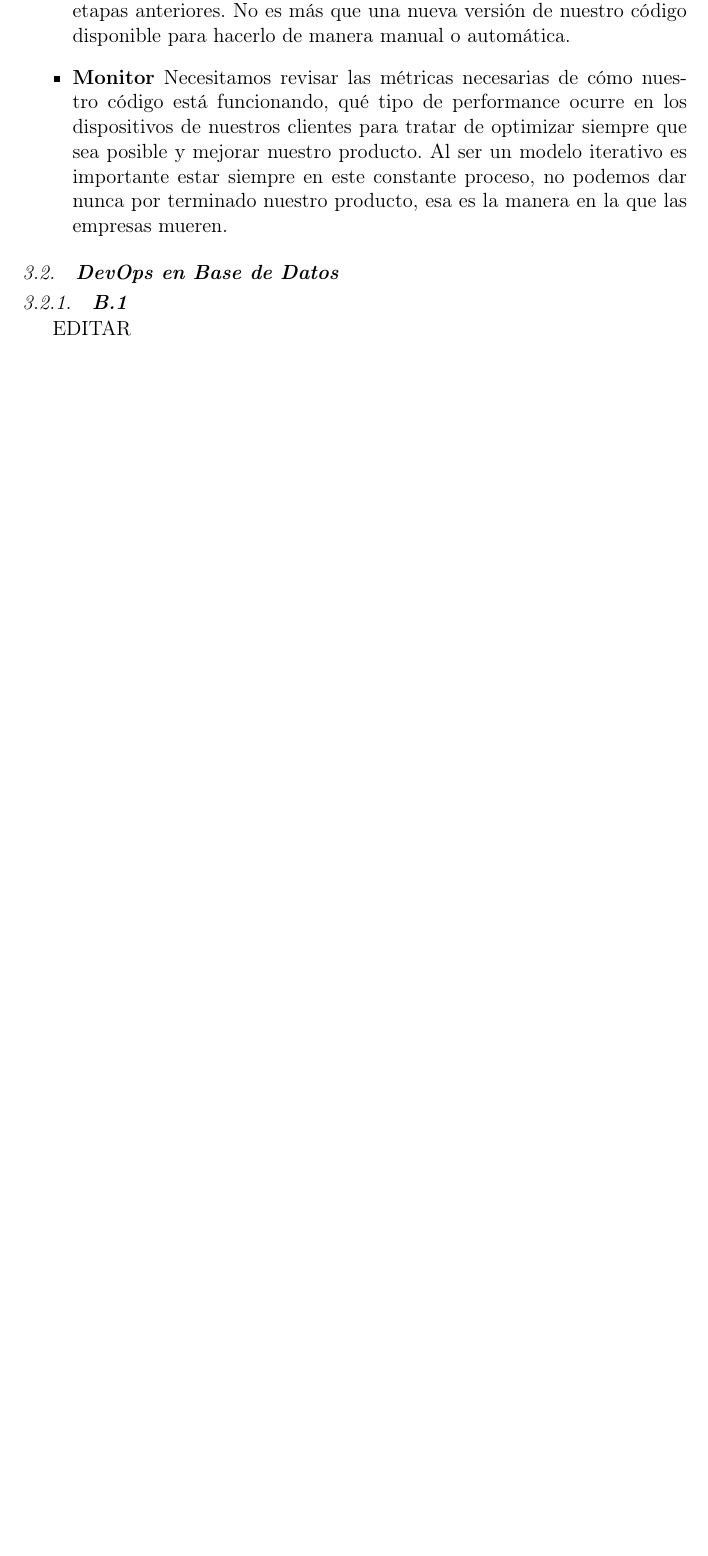
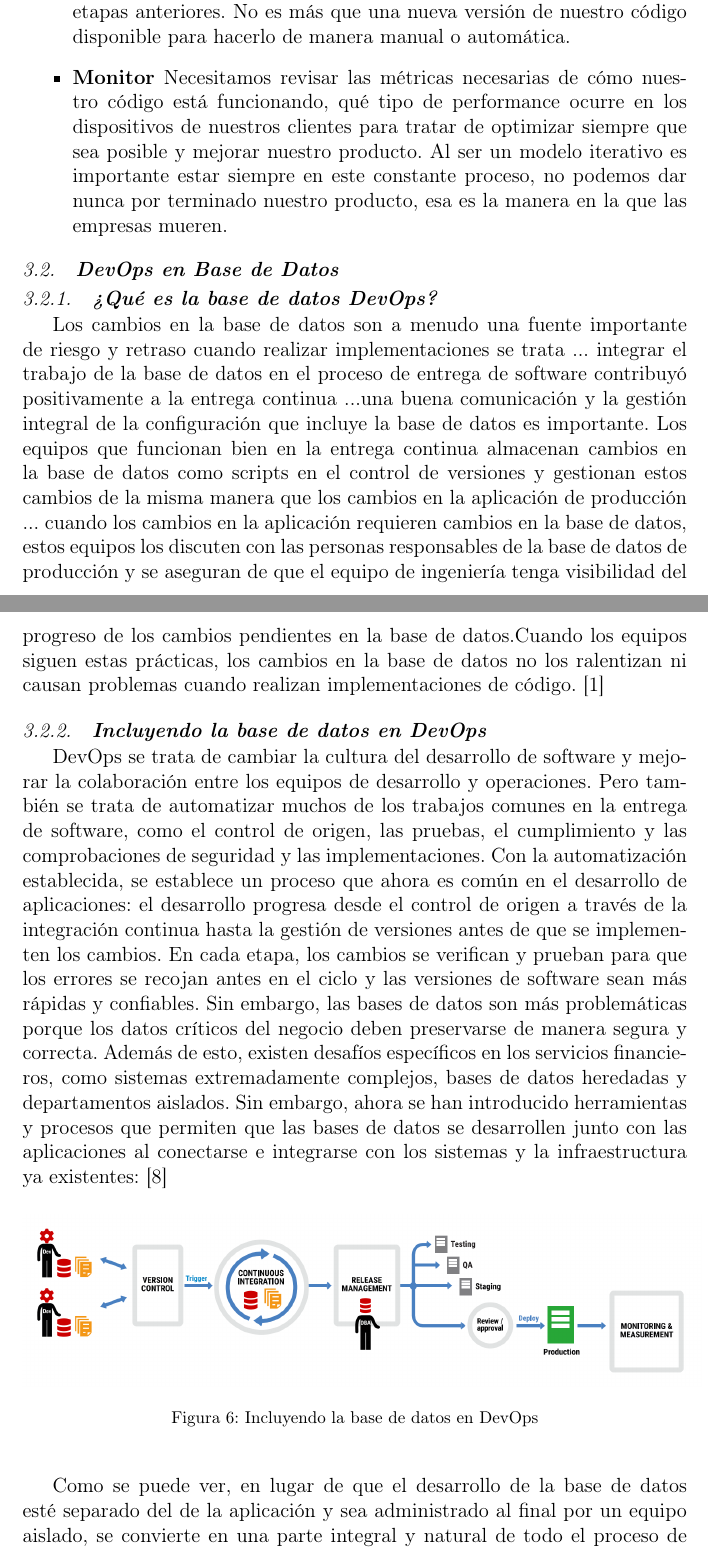
Before and after one commit to estrella2492/Trabajo-02---DevOps-en-BD, a LaTeX paper (index.tex): part of page 7 of 9 before the commit and two parts of pages 7 and 8 of 10 after it, the two joined at a grey line, cut so that both start at the same text, the shorter picture padded with empty space. Compiled offline with pdfLaTeX.

Commit message:
Agrege la seccion Devops en Base de datos

```diff
--- a/index.tex
+++ b/index.tex
@@ -214,9 +214,22 @@ Al ser un modelo iterativo es importante estar siempre en este constante proceso
 
 \subsection{\textbf{DevOps en Base de Datos}}
 
-\subsubsection{\textbf{B.1}}
+\subsubsection{\textbf{¿Qué es la base de datos DevOps?}}
 
-EDITAR
+Los cambios en la base de datos son a menudo una fuente importante de riesgo y retraso cuando realizar implementaciones se trata ... integrar el trabajo de la base de datos en el proceso de entrega de software contribuyó positivamente a la entrega continua ...una buena comunicación y la gestión integral de la configuración que incluye la base de datos es importante. Los equipos que funcionan bien en la entrega continua almacenan cambios en la base de datos como scripts en el control de versiones y gestionan estos cambios de la misma manera que los cambios en la aplicación de producción ... cuando los cambios en la aplicación requieren cambios en la base de datos, estos equipos los discuten con las personas responsables de la base de datos de producción y se aseguran de que el equipo de ingeniería tenga visibilidad del progreso de los cambios pendientes en la base de datos.Cuando los equipos siguen estas prácticas, los cambios en la base de datos no los ralentizan ni causan problemas cuando realizan implementaciones de código. \cite{DevopsBD}
+
+\subsubsection{\textbf{Incluyendo la base de datos en DevOps}}
+
+DevOps se trata de cambiar la cultura del desarrollo de software y mejorar la colaboración entre los equipos de desarrollo y operaciones. Pero también se trata de automatizar muchos de los trabajos comunes en la entrega de software, como el control de origen, las pruebas, el cumplimiento y las comprobaciones de seguridad y las implementaciones. Con la automatización establecida, se establece un proceso que ahora es común en el desarrollo de aplicaciones: el desarrollo progresa desde el control de origen a través de la integración continua hasta la gestión de versiones antes de que se implementen los cambios. En cada etapa, los cambios se verifican y prueban para que los errores se recojan antes en el ciclo y las versiones de software sean más rápidas y confiables. Sin embargo, las bases de datos son más problemáticas porque los datos críticos del negocio deben preservarse de manera segura y correcta. Además de esto, existen desafíos específicos en los servicios financieros, como sistemas extremadamente complejos, bases de datos heredadas y departamentos aislados. Sin embargo, ahora se han introducido herramientas y procesos que permiten que las bases de datos se desarrollen junto con las aplicaciones al conectarse e integrarse con los sistemas y la infraestructura ya existentes: \cite{DevopsBD2}
+
+\begin{figure}[htb]
+	\begin{center}
+		\includegraphics[width=14cm]{./IMAGENES/basededatos_1}
+		\caption{Incluyendo la base de datos en DevOps}
+	\end{center}
+\end{figure}
+
+Como se puede ver, en lugar de que el desarrollo de la base de datos esté separado del de la aplicación y sea administrado al final por un equipo aislado, se convierte en una parte integral y natural de todo el proceso de desarrollo. Esta es una ventaja real para las empresas e instituciones donde, por lo general, la base de datos ha sido un cuello de botella. Debido a que la aplicación y la base de datos se desarrollan y prueban juntas, los errores o problemas potenciales se resaltan mucho antes en el proceso de desarrollo, evitando problemas cuando se implementan cambios. Compare esto con las conversaciones que he tenido con muchos DBA que deben revisar miles de líneas de script cuando se trata de implementar cambios en la base de datos. Eso puede llevar días, dependiendo de cuántos errores encuentren en el script. Al enviar cambios de la base de datos al control de origen de manera regular, puede introducir compilaciones y pruebas automatizadas para asegurarse de que todas esas pequeñas unidades de cambio se prueben y validen varias veces antes de que esté listo para implementar en su próximo entorno. Esto hace que las versiones sean más confiables y consuman menos tiempo, y también significa que puede responder a los cambios mucho más rápido. \cite{DevopsBD2}
 
 
 %% ----------------------------------------------------------------------------------------------------------------------------------
```
Also changed, not shown: BIBLIOGRAFIA.bib (+25 -0 lines), IMAGENES/basededatos_1.PNG (added), index.pdf, 1 other file.
